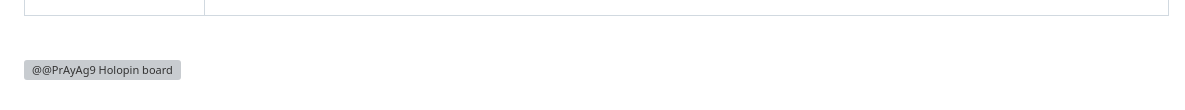
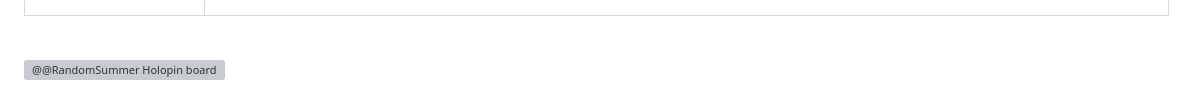
Before and after one commit to RandomSummer/RandomSummer, a Markdown page: README.md, the part around the change. Rendered like a GitHub page; grey boxes are pictures that could not be loaded.

```diff
--- a/README.md
+++ b/README.md
@@ -140,4 +140,4 @@
 
 <br>
 
-<a href="https://holopin.me/prayag9">   <img src="https://holopin.me/prayag9" alt="@@PrAyAg9 Holopin board" /> </a>
+<a href="https://holopin.me/RandomSummer">   <img src="https://holopin.me/RandomSummer" alt="@@RandomSummer Holopin board" /> </a>
```
